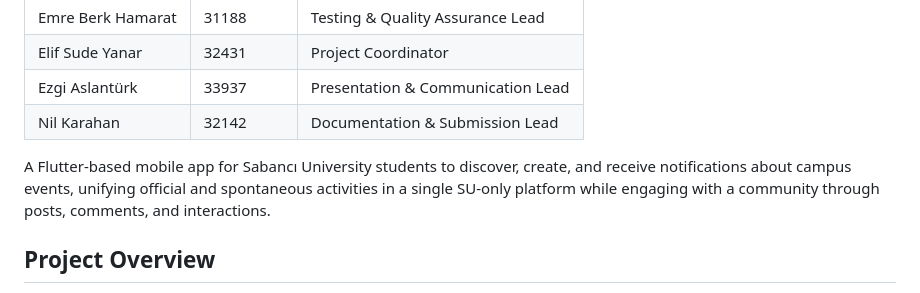
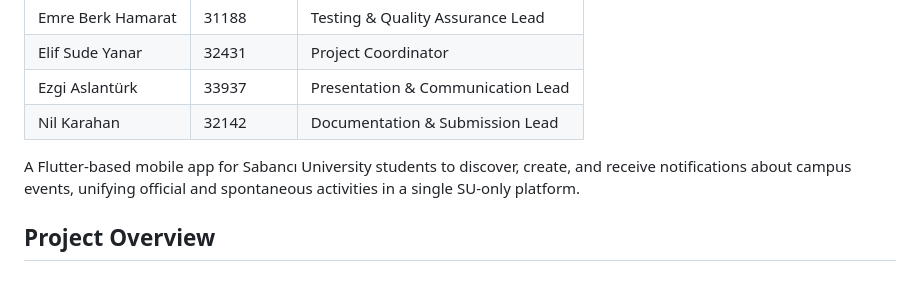
Before and after one commit to ilgazsahin/CS310-Group-14, a Markdown page: README.md, the part around the change. Rendered like a GitHub page.

Commit message:
Update app description in README.md

```diff
--- a/README.md
+++ b/README.md
@@ -11,7 +11,7 @@
 | Nil Karahan        | 32142      |Documentation & Submission Lead   |
 
 
-A Flutter-based mobile app for Sabancı University students to discover, create, and receive notifications about campus events, unifying official and spontaneous activities in a single SU-only platform while engaging with a community through posts, comments, and interactions.
+A Flutter-based mobile app for Sabancı University students to discover, create, and receive notifications about campus events, unifying official and spontaneous activities in a single SU-only platform.
 
 ## Project Overview
 
```
